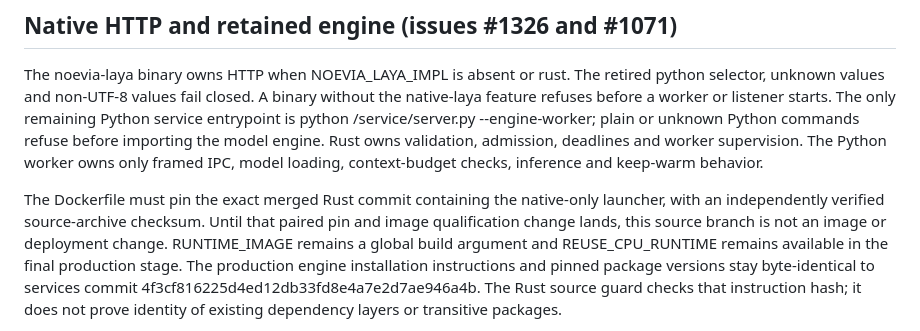
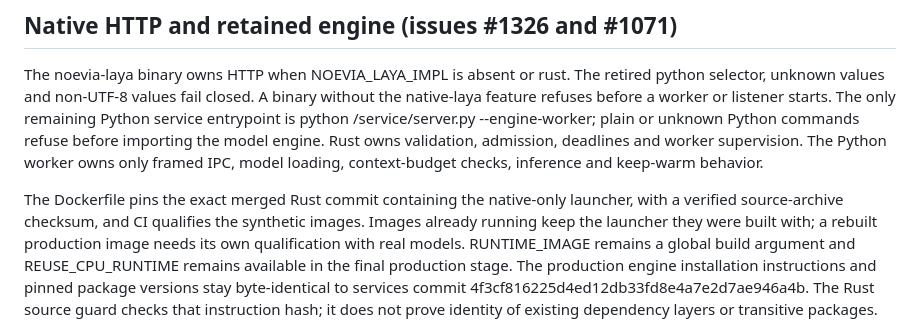
Before and after one commit to sbstndalton/noevia-services, a Markdown page: laya/README.md, the part around the change. Drawn GitHub-style.

Commit message:
Laya README: state the pinned launcher and qualification as landed
Co-Authored-By: Claude Opus 5.5 <noreply@anthropic.com>

```diff
--- a/laya/README.md
+++ b/laya/README.md
@@ -99,10 +99,10 @@ refuse before importing the model engine. Rust owns validation, admission,
 deadlines and worker supervision. The Python worker owns only framed IPC,
 model loading, context-budget checks, inference and keep-warm behavior.
 
-The Dockerfile must pin the exact merged Rust commit containing the native-only
-launcher, with an independently verified source-archive checksum. Until that
-paired pin and image qualification change lands, this source branch is not an
-image or deployment change. RUNTIME_IMAGE remains a global build argument and
+The Dockerfile pins the exact merged Rust commit containing the native-only
+launcher, with a verified source-archive checksum, and CI qualifies the synthetic
+images. Images already running keep the launcher they were built with; a rebuilt
+production image needs its own qualification with real models. RUNTIME_IMAGE remains a global build argument and
 REUSE_CPU_RUNTIME remains available in the final production stage. The
 production engine installation instructions and pinned package versions stay
 byte-identical to services commit 4f3cf816225d4ed12db33fd8e4a7e2d7ae946a4b.
```
